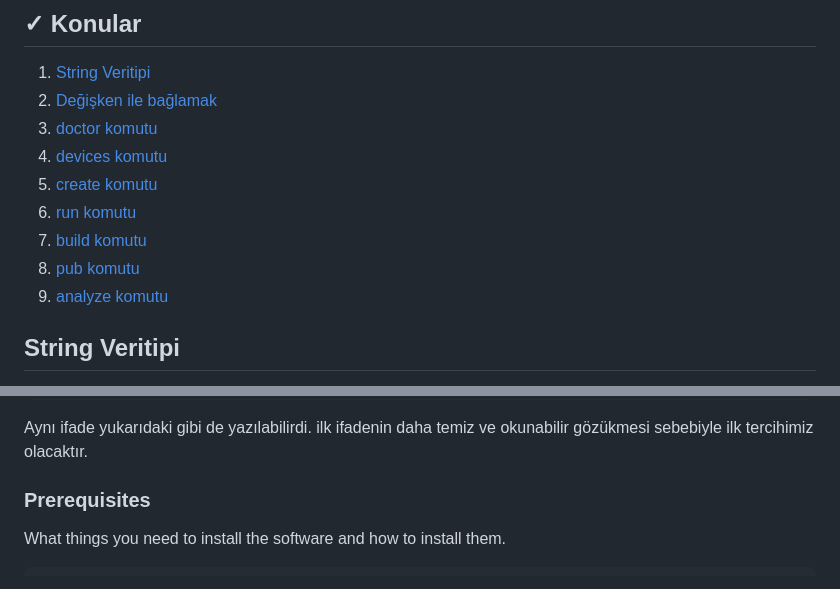
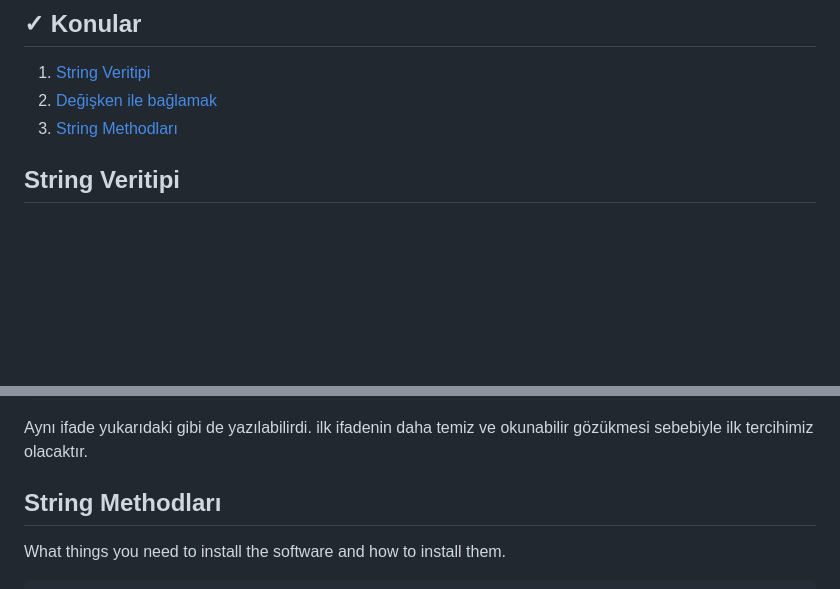
Before and after one commit to huseyinocak/FlutterDeepLearning, a Markdown page: StringTypeInterpolations/README.md, 2 parts joined by grey strips. Rendered like a GitHub page; blank space fills up the shorter version.

Commit message:
string types replace

````diff
--- a/StringTypeInterpolations/README.md
+++ b/StringTypeInterpolations/README.md
@@ -8,13 +8,7 @@
 
 1. [String Veritipi](#stringtype)
 2. [Değişken ile bağlamak](#variablesbuild)
-3. [doctor komutu](#doctor)
-4. [devices komutu](#devices)
-5. [create komutu](#create)
-6. [run komutu](#run)
-7. [build komutu](#build)
-8. [pub komutu](#pub)
-9. [analyze komutu](#analyze)
+3. [String Methodları](#stringmethods)
 
 ## String Veritipi <a name = "stringtype"></a>
 
@@ -48,7 +42,7 @@ print(product);
 ```
 Aynı ifade yukarıdaki gibi de yazılabilirdi. ilk ifadenin daha temiz ve okunabilir gözükmesi sebebiyle ilk tercihimiz olacaktır.
 
-### Prerequisites
+## String Methodları <a name = "stringmethods"></a>
 
 What things you need to install the software and how to install them.
 
````
